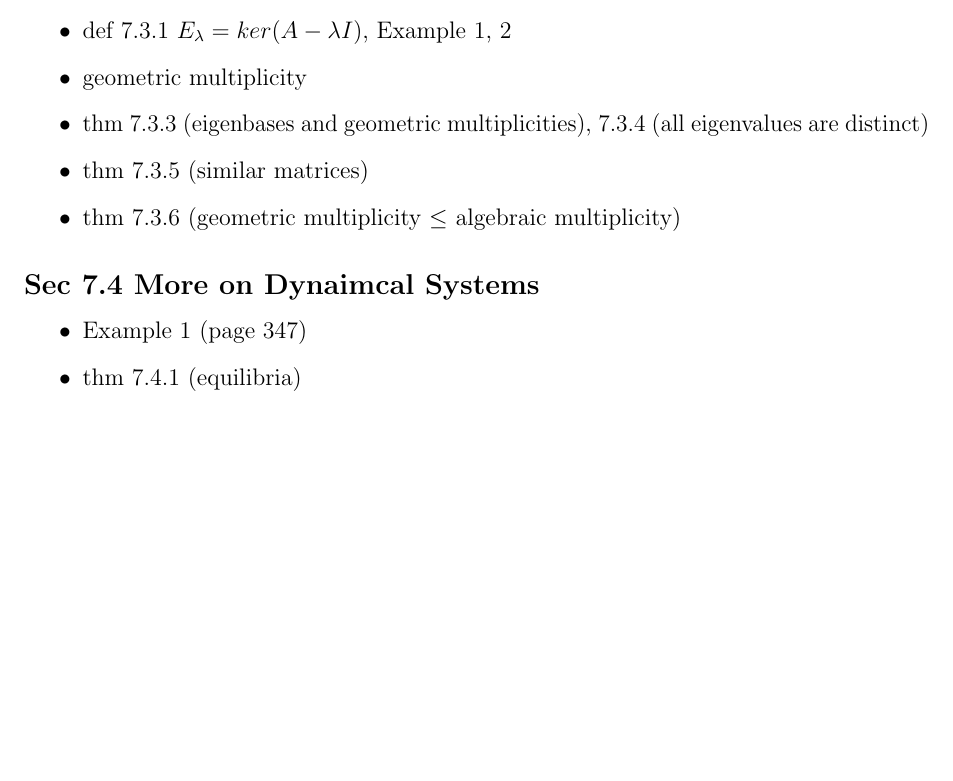
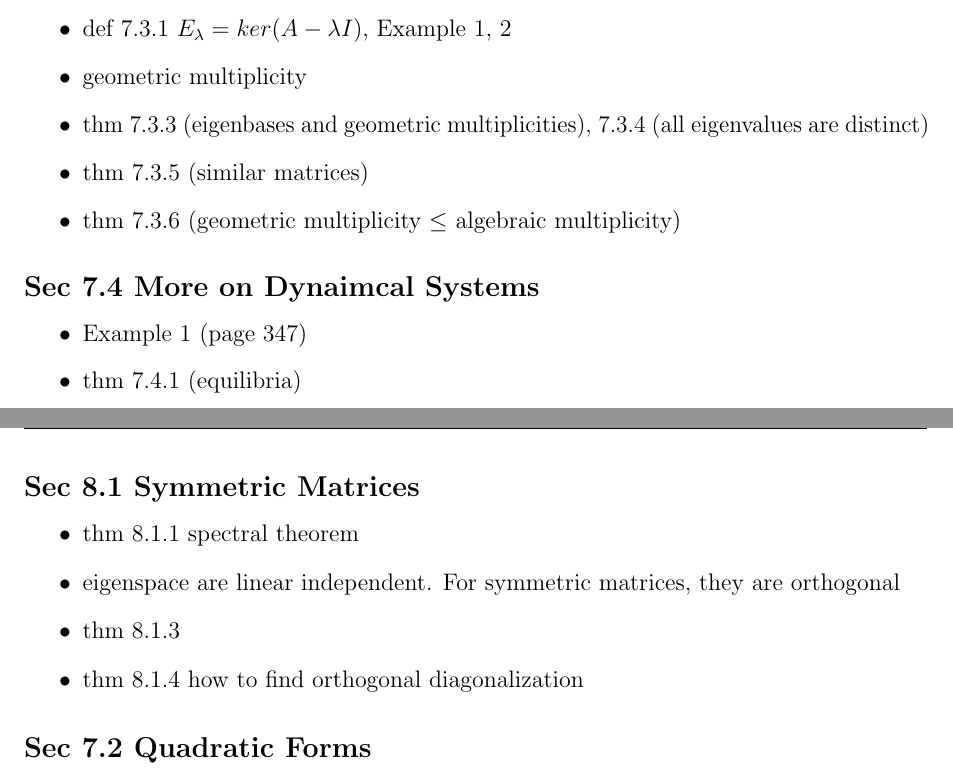
Before and after one commit to evastgh/ps, a LaTeX document (Math33A_Linear_Algebra_Teaching/lesson_plans.tex): part of page 8 of 8 before the commit and two parts of pages 8 and 9 of 9 after it, the two joined at a grey line, cut so that both start at the same text, the shorter picture padded with empty space. Compiled offline with pdfLaTeX.

Commit message:
lesson plans

```diff
--- a/Math33A_Linear_Algebra_Teaching/lesson_plans.tex
+++ b/Math33A_Linear_Algebra_Teaching/lesson_plans.tex
@@ -512,6 +512,16 @@ Note: maybe mention the definition of trace and show its cyclic property.
     \item Example 2 (page 351)
 \end{itemize}
 
+\subsection*{Sec 8.1 Symmetric Matrices}
+\begin{itemize}
+    \item thm 8.1.1 spectral theorem
+    \item eigenspace are linear independent. For symmetric matrices, they are orthogonal
+    \item thm 8.1.3
+    \item thm 8.1.4 how to find orthogonal diagonalization
+\end{itemize}
+
+\subsection*{Sec 7.2 Quadratic Forms}
+
 
 
 
```
Also changed, not shown: Math33A_Linear_Algebra_Teaching/lesson_plans.pdf, 1 other file.
